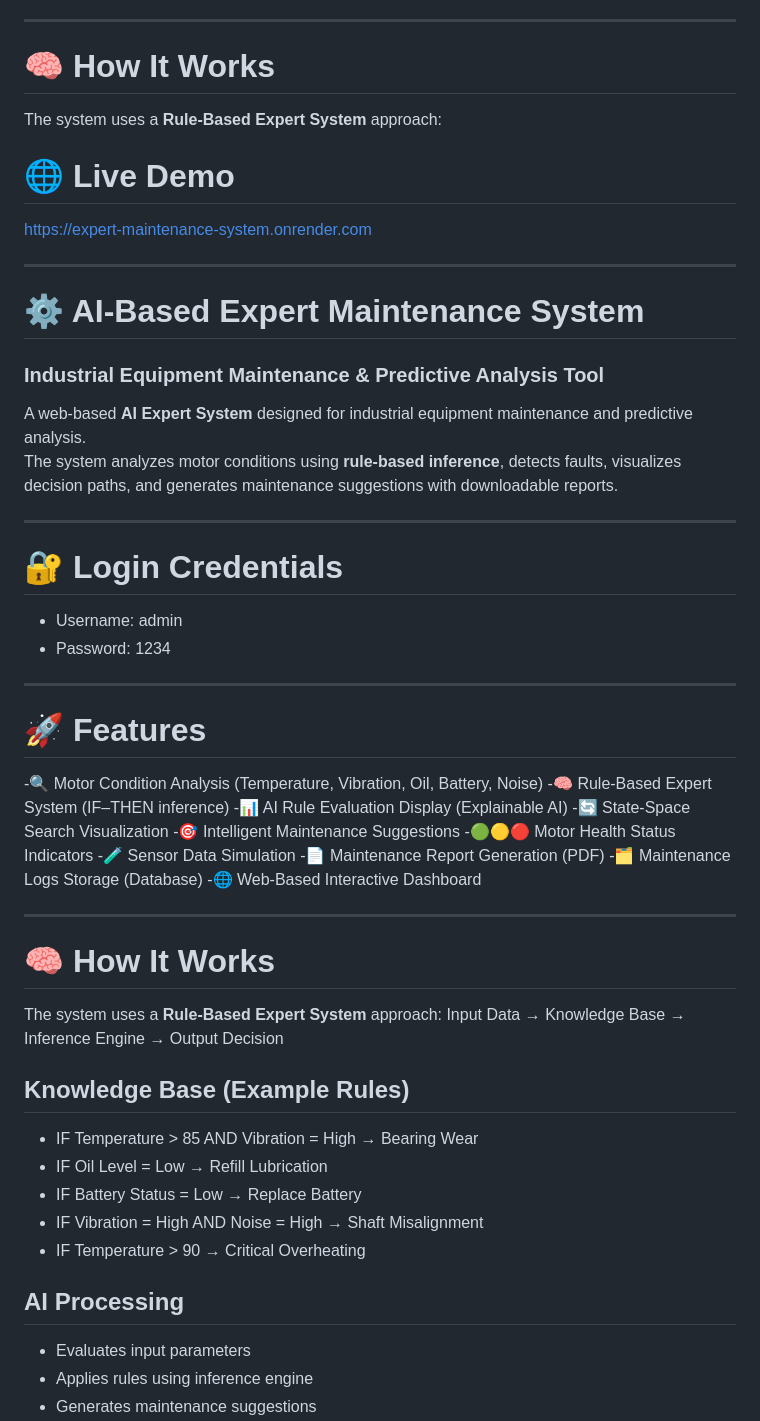
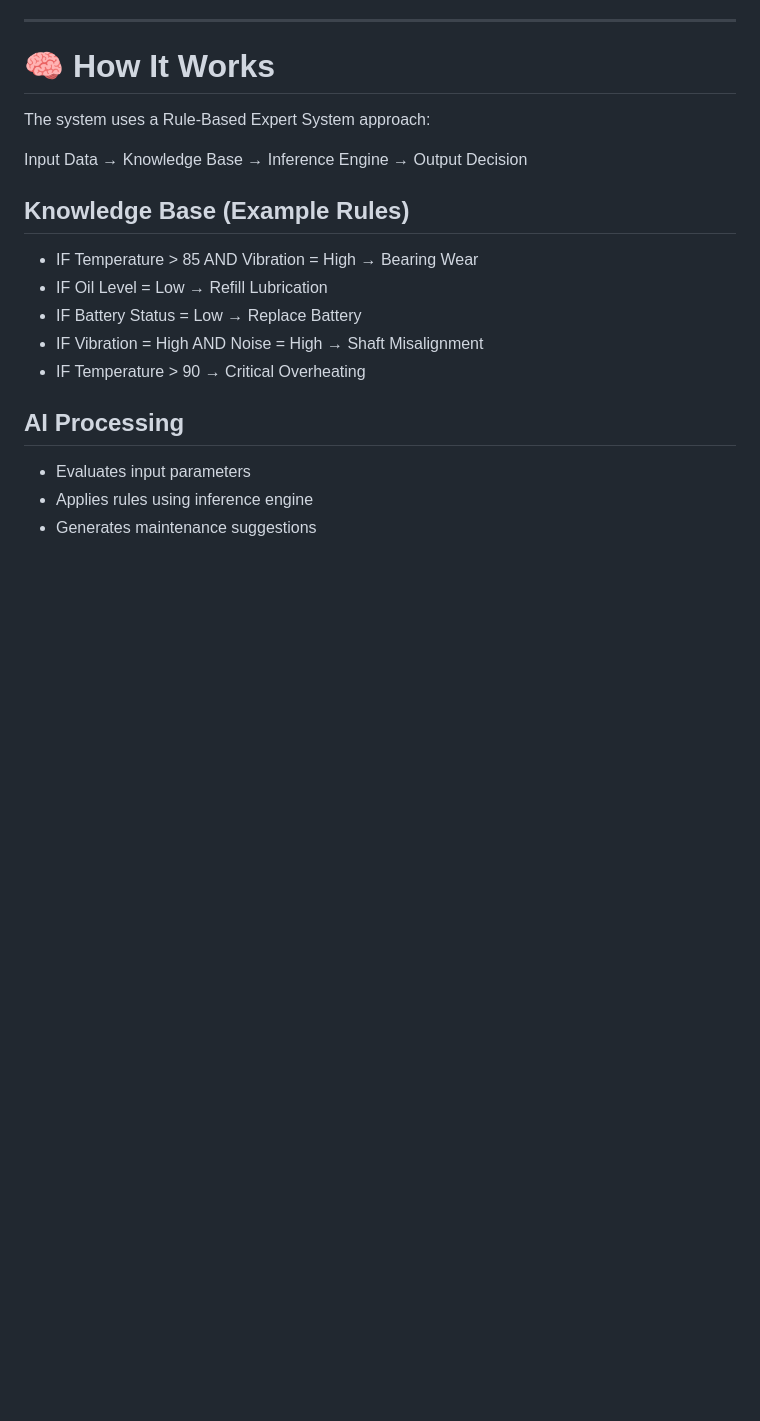
Before and after one commit to riddhiaglawe/Expert-Maintenance-System, a Markdown page: README.md, the part around one of its changes. Rendered like a GitHub page; blank space fills up the shorter version.

```diff
--- a/README.md
+++ b/README.md
@@ -35,45 +35,8 @@ The system analyzes motor conditions using **rule-based inference**, detects fau
 
 # 🧠 How It Works
 
-The system uses a **Rule-Based Expert System** approach:
-# 🌐 Live Demo
-https://expert-maintenance-system.onrender.com
+The system uses a Rule-Based Expert System approach:
 
----
-
-# ⚙️ AI-Based Expert Maintenance System
-### Industrial Equipment Maintenance & Predictive Analysis Tool
-
-A web-based **AI Expert System** designed for industrial equipment maintenance and predictive analysis.
-The system analyzes motor conditions using **rule-based inference**, detects faults, visualizes decision paths, and generates maintenance suggestions with downloadable reports.
-
----
-
-# 🔐 Login Credentials
-
-- Username: admin
-- Password: 1234
-
----
-
-# 🚀 Features
-
--🔍 Motor Condition Analysis (Temperature, Vibration, Oil, Battery, Noise)
--🧠 Rule-Based Expert System (IF–THEN inference)
--📊 AI Rule Evaluation Display (Explainable AI)
--🔄 State-Space Search Visualization
--🎯 Intelligent Maintenance Suggestions
--🟢🟡🔴 Motor Health Status Indicators
--🧪 Sensor Data Simulation
--📄 Maintenance Report Generation (PDF)
--🗂 Maintenance Logs Storage (Database)
--🌐 Web-Based Interactive Dashboard
-
----
-
-# 🧠 How It Works
-
-The system uses a **Rule-Based Expert System** approach:
 Input Data → Knowledge Base → Inference Engine → Output Decision
 
 ## Knowledge Base (Example Rules)
```
Also changed, not shown: other parts of README.md (+28 -139 lines).
